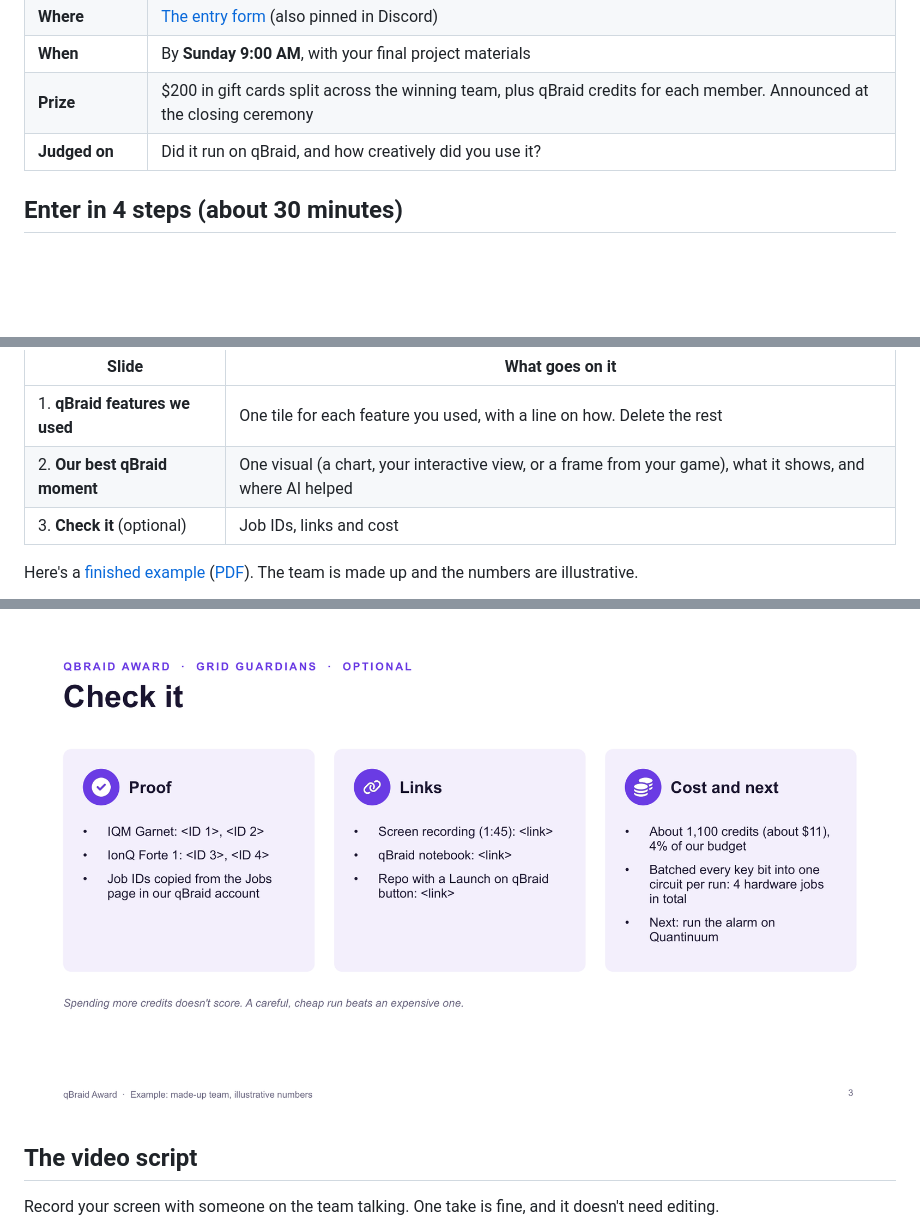
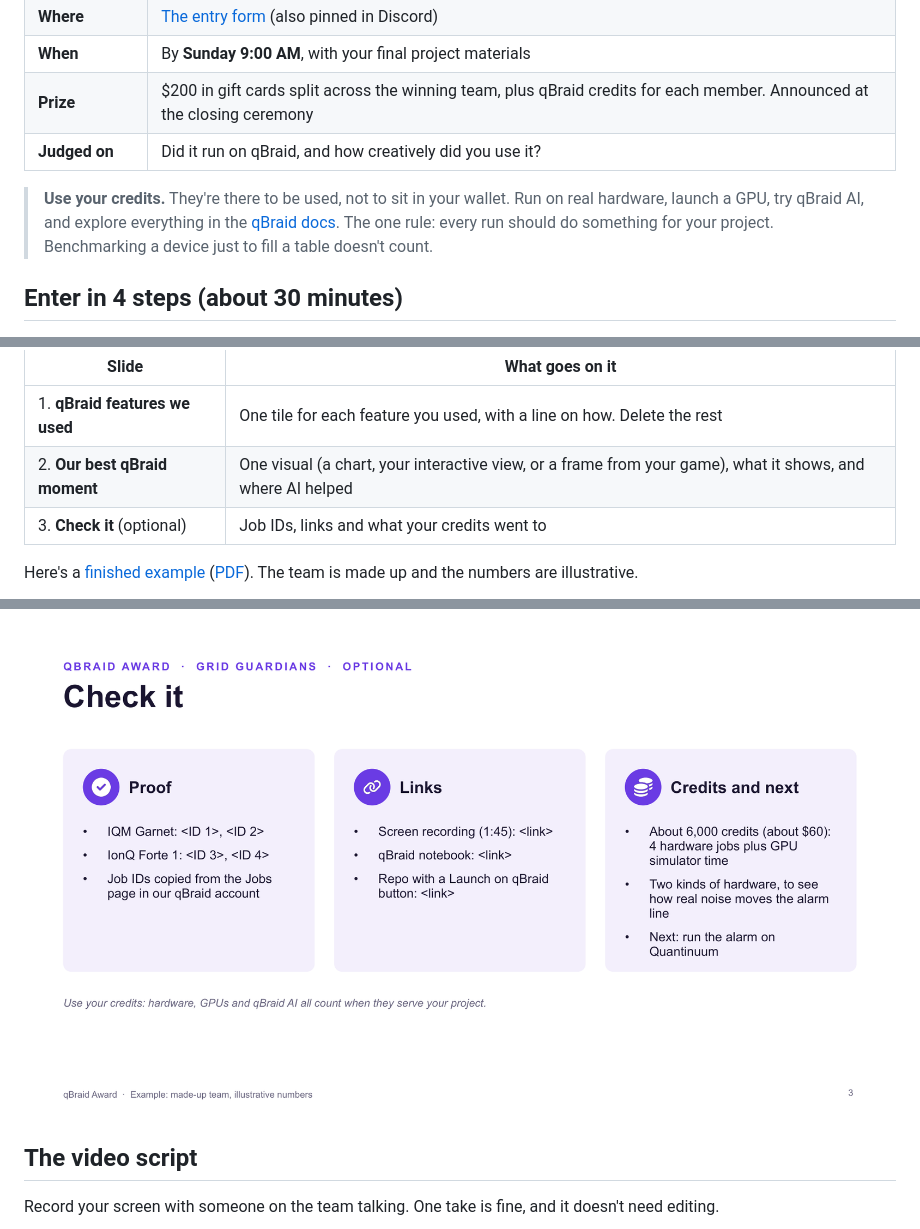
Before and after one commit to qBraid/tn-quantum-hackathon, a Markdown page: 4-qbraid-award/README.md, 3 parts joined by grey strips. Drawn GitHub-style; pictures changed too: 4-qbraid-award/images/example-3.png; folded sections open; blank space fills up the shorter version.

```diff
--- a/4-qbraid-award/README.md
+++ b/4-qbraid-award/README.md
@@ -9,6 +9,8 @@
 | **When** | By **Sunday 9:00 AM**, with your final project materials |
 | **Prize** | $200 in gift cards split across the winning team, plus qBraid credits for each member. Announced at the closing ceremony |
 | **Judged on** | Did it run on qBraid, and how creatively did you use it? |
+
+> **Use your credits.** They're there to be used, not to sit in your wallet. Run on real hardware, launch a GPU, try qBraid AI, and explore everything in the [qBraid docs](https://docs.qbraid.com). The one rule: every run should do something for your project. Benchmarking a device just to fill a table doesn't count.
 
 ## Enter in 4 steps (about 30 minutes)
 
@@ -56,7 +58,7 @@ Keep 2 or 3 slides. Each one has instructions on it: replace the bracketed text,
 |---|---|
 | 1. **qBraid features we used** | One tile for each feature you used, with a line on how. Delete the rest |
 | 2. **Our best qBraid moment** | One visual (a chart, your interactive view, or a frame from your game), what it shows, and where AI helped |
-| 3. **Check it** (optional) | Job IDs, links and cost |
+| 3. **Check it** (optional) | Job IDs, links and what your credits went to |
 
 Here's a [finished example](./qbraid-award-example.pptx) ([PDF](./qbraid-award-example.pdf)). The team is made up and the numbers are illustrative.
 
```
Also changed, not shown: other parts of 4-qbraid-award/README.md (+21 -8 lines), 3 other files.
